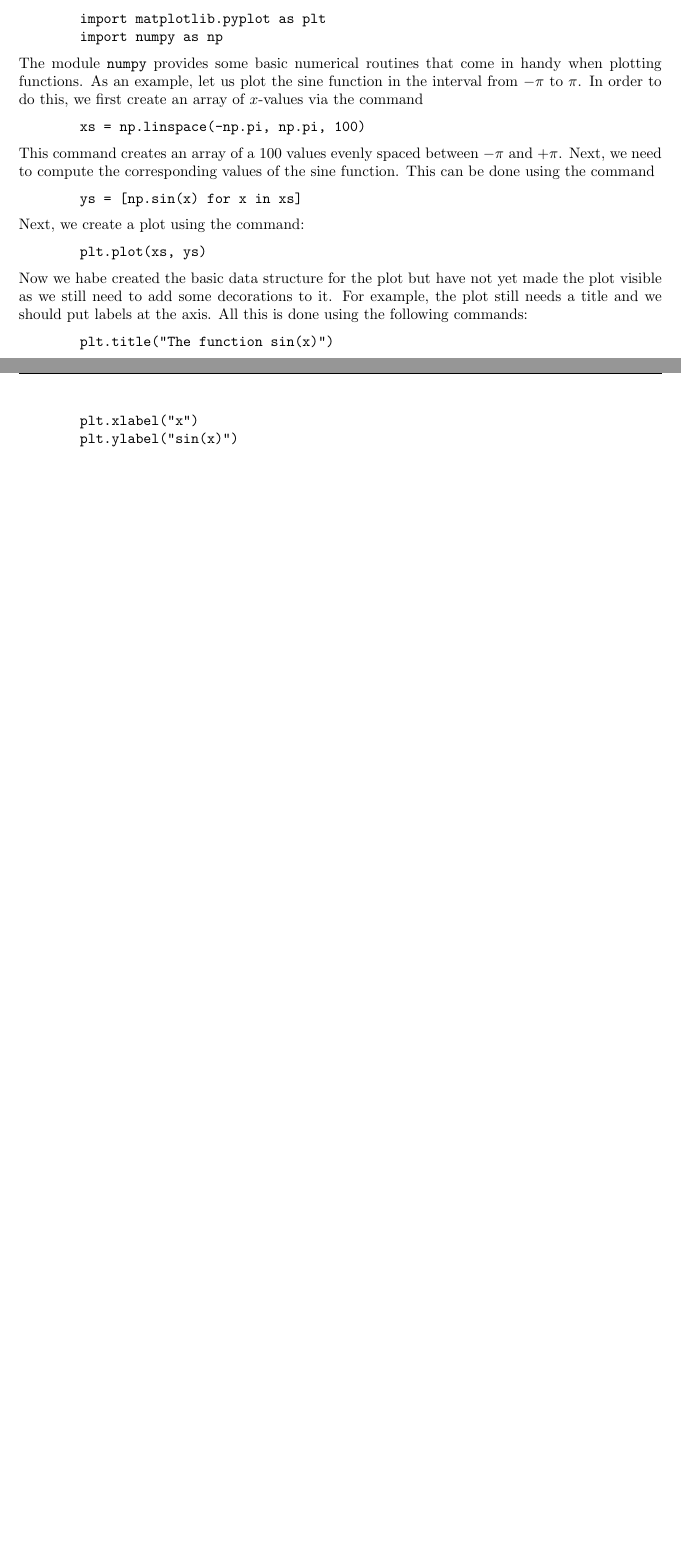
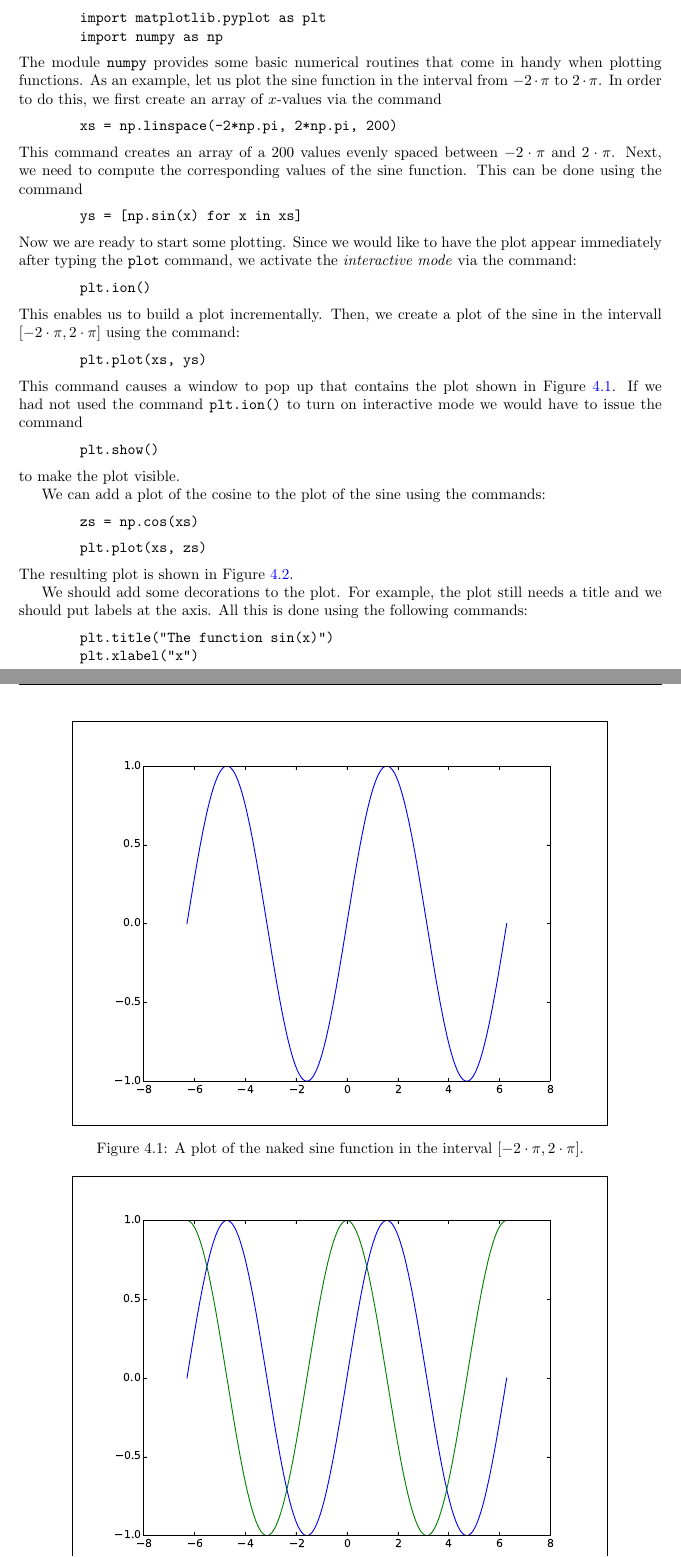
Before and after one commit to karlstroetmann/Analysis, a LaTeX document (SymPy-SciPy/sympy-scipy.tex): two parts of pages 11 and 12 of 12 before the commit and two parts of pages 15 and 16 of 18 after it, joined at a grey line, cut so that both start at the same text, the shorter picture padded with empty space. The pictures show the PDF file SymPy-SciPy/sympy-scipy.pdf that the author committed with the source.

Commit message:
updated matplot section in sympy tutorial

```diff
--- a/SymPy-SciPy/sympy-scipy.tex
+++ b/SymPy-SciPy/sympy-scipy.tex
@@ -887,21 +887,61 @@ functions.  As an example, let us plot the sine function in the interval from $-
 order to do this, we first create an array of $x$-values via the command
 \\[0.2cm]
 \hspace*{1.3cm}
-\texttt{xs = np.linspace(-np.pi, np.pi, 100)}
+\texttt{xs = np.linspace(-2*np.pi, 2*np.pi, 200)}
 \\[0.2cm]
-This command creates an array of a 100 values evenly spaced between $-\pi$ and $+\pi$.  Next, we
+This command creates an array of a 200 values evenly spaced between $-2\cdot\pi$ and $2\cdot\pi$.  Next, we
 need to compute the corresponding values of the sine function.  This can be done using the command
 \\[0.2cm]
 \hspace*{1.3cm}
 \texttt{ys = [np.sin(x) for x in xs]}
 \\[0.2cm]
-Next, we create a plot using the command:
+Now we are ready to start some plotting.  Since we would like to have the plot appear immediately
+after typing the \texttt{plot} command, we activate the \emph{interactive mode} via the command:
+\\[0.2cm]
+\hspace*{1.3cm}
+\texttt{plt.ion()}
+\\[0.2cm]
+This enables us to build a plot incrementally. Then, we create a plot of the sine in the intervall
+$[-2\cdot \pi, 2\cdot\pi]$ using the command:
 \\[0.2cm]
 \hspace*{1.3cm}
 \texttt{plt.plot(xs, ys)}
 \\[0.2cm]
-Now we habe created the basic data structure for the plot but have not yet made the plot visible as
-we still need to add some decorations to it.  For example, the plot still needs a title and we
+This command causes a window to pop up that contains the plot shown in Figure
+\ref{fig:naked-sine.eps}.  If we had not used the command \texttt{plt.ion()} to turn on interactive
+mode we would have to issue the command
+\\[0.2cm]
+\hspace*{1.3cm}
+\texttt{plt.show()}
+\\[0.2cm]
+to make the plot visible.
+
+\begin{figure}[!ht]
+  \centering
+  \framebox{\epsfig{file=naked-sine.eps, scale=0.6}}
+  \caption{A plot of the naked sine function in the interval $[-2\cdot\pi, 2\cdot\pi]$.}
+  \label{fig:naked-sine.eps}
+\end{figure}
+
+We can add a plot of the cosine to the plot of the sine using the commands:
+\\[0.2cm]
+\hspace*{1.3cm}
+\texttt{zs = np.cos(xs)}
+\\[0.2cm]
+\hspace*{1.3cm}
+\texttt{plt.plot(xs, zs)}
+\\[0.2cm]
+The resulting plot is shown in Figure \ref{fig:naked-sine-and-cosine.eps}.
+
+\begin{figure}[!ht]
+  \centering
+  \framebox{\epsfig{file=naked-sine-and-cosine.eps, scale=0.6}}
+  \caption{A plot of the sine and cosine functions in the interval $[-2\cdot\pi, 2\cdot\pi]$.}
+  \label{fig:naked-sine-and-cosine.eps}
+\end{figure}
+
+
+We should add some decorations to the plot.  For example, the plot still needs a title and we
 should put labels at the axis.  All this is done using the following commands:
 \\[0.2cm]
 \hspace*{1.3cm}
```
Also changed, not shown: SymPy-SciPy/sine.eps (deleted), SymPy-SciPy/sympy-scipy.pdf, SymPy-SciPy/sympy-scipy.tex (61 more changed lines), 6 other files.
